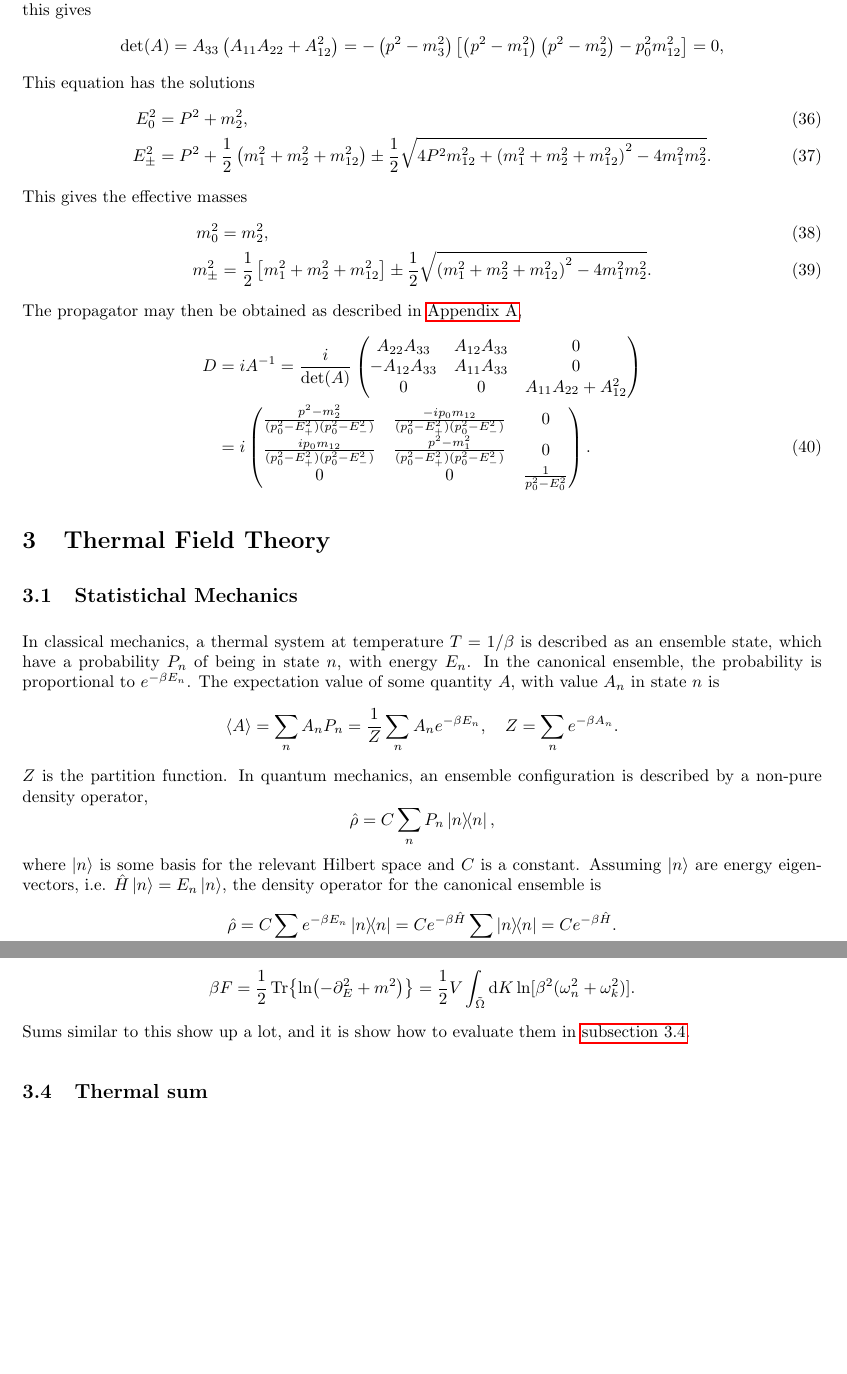
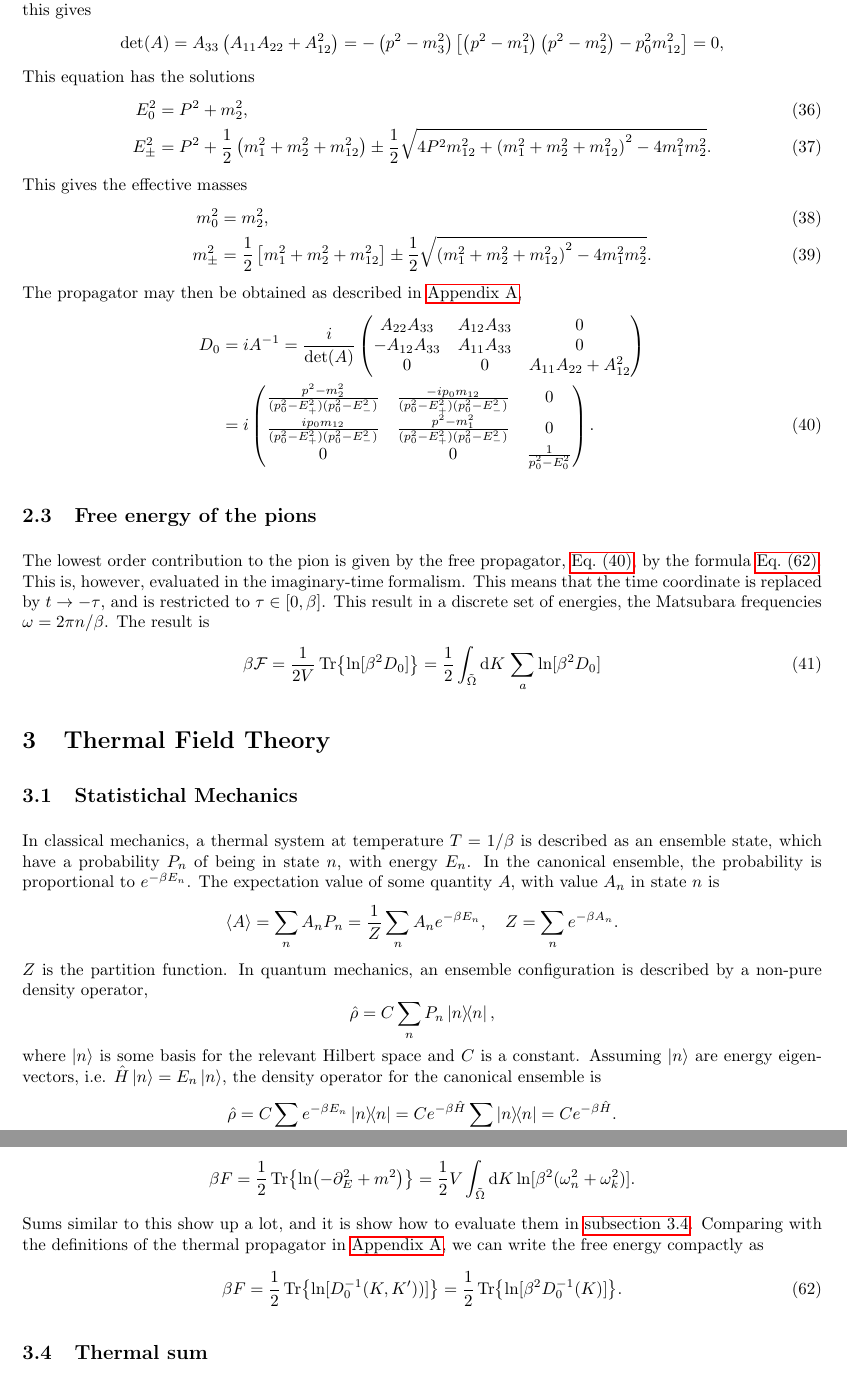
Before and after one commit to martkjoh/prosjektopggave, a LaTeX document (oppgave/main.tex, which reads oppgave/effective_potential/effective_potential.tex, oppgave/effective_potential/free_energy.tex, oppgave/thermal_field_theory/free_scalar.tex): two parts of pages 8 and 13 of 24 before the commit and two parts of pages 8 and 13 of 23 after it, joined at a grey line, cut so that both start at the same text, the shorter picture padded with empty space. Compiled offline with pdfLaTeX.

Commit message:
started free energy for pions

```diff
--- a/oppgave/effective_potential/effective_potential.tex
+++ b/oppgave/effective_potential/effective_potential.tex
@@ -135,12 +135,13 @@ This gives the effective masses
 The propagator may then be obtained as described in \autoref{Conventions and notation},
 \begin{align}
     \notag
-    D & = i A^{-1} = \frac{i}{\det(A)}
+    D_0 & = i A^{-1} = \frac{i}{\det(A)}
     \begin{pmatrix}
         A_{22} A_{33}   & A_{12}A_{33}  & 0 \\
         -A_{12}A_{33}   & A_{11}A_{33}  & 0 \\
         0               & 0             & A_{11}A_{22} + A_{12}^2
     \end{pmatrix} \\
+    \label{free pion propagator}
     & = i
     \begin{pmatrix}
         \frac{
--- /dev/null
+++ b/oppgave/effective_potential/free_energy.tex
@@ -0,0 +1,10 @@
+\subsection{Free energy of the pions}
+The lowest order contribution to the pion is given by the free propagator, \autoref{free pion propagator}, by the formula \autoref{free energy from propagator}.
+This is, however, evaluated in the imaginary-time formalism.
+This means that the time coordinate is replaced by $t \rightarrow - \tau$, and is restricted to $\tau \in [0, \beta]$.
+This result in a discrete set of energies, the Matsubara frequencies $\omega = 2 \pi n / \beta$.
+The result is
+\begin{equation}
+    \beta \Ef = \frac{1}{2V} \Tr{\ln[\beta^2 D_0]}
+    = \frac{1}{2} \int_{\tilde \Omega} \dd K \, \sum_a \ln[\beta^2 D_0]
+\end{equation}
--- a/oppgave/main.tex
+++ b/oppgave/main.tex
@@ -51,6 +49,7 @@
 \input{effective_potential/effective_potential.tex}
 % Skrive teori om effektivt potensialet
 % Regne ut free energy ved bruk av propagator
+\input{effective_potential/free_energy.tex}
 
 % Thermal field theory
 \section{Thermal Field Theory}
--- a/oppgave/thermal_field_theory/free_scalar.tex
+++ b/oppgave/thermal_field_theory/free_scalar.tex
@@ -121,3 +121,9 @@ leaving us with the same result as we obtained in \autoref{result free scalar 1}
     = \frac{1}{2} V \int_{\tilde \Omega} \dd K \ln[\beta^2(\omega_n^2 + \omega_k^2)].
 \end{equation*}
 Sums similar to this show up a lot, and it is show how to evaluate them in \autoref{thermal sum}.
+Comparing with the definitions of the thermal propagator in \autoref{Conventions and notation}, we can write the free energy compactly as
+\begin{equation}
+    \label{free energy from propagator}
+    \beta F = \frac{1}{2} \Tr{\ln[D_0^{-1}(K, K'))]}
+    = \frac{1}{2} \Tr{\ln[\beta^2 D_0^{-1}(K)]}.
+\end{equation}
```
Also changed, not shown: oppgave/appendices/conventions.tex (+13 -13 lines), oppgave/main.pdf, oppgave/main.tex (2 more changed lines), oppgave/thermal_field_theory/free_scalar.tex (20 more changed lines).
